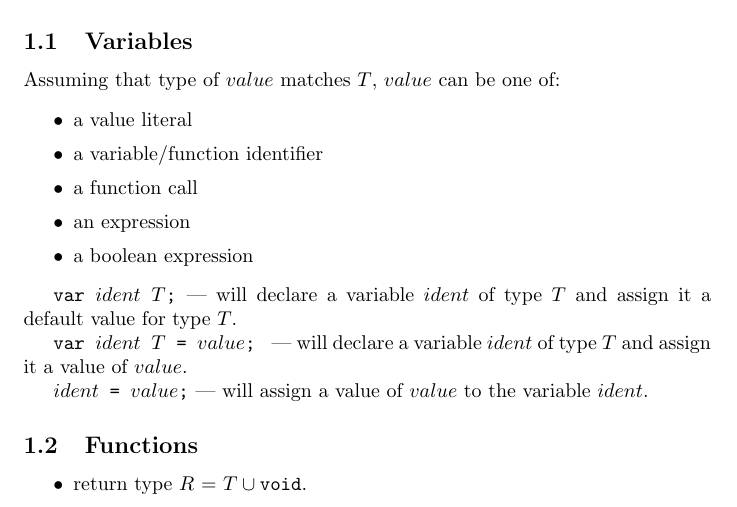
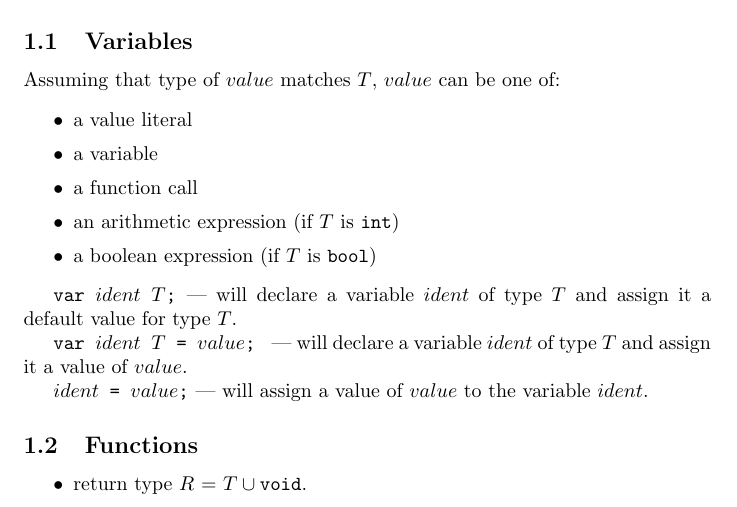
Before and after one commit to earlgreyz/JPP-interpreter, a LaTeX document (specification/specification.tex): part of page 1 of 4, cut so that both start at the same text. Compiled offline with pdfLaTeX.

Commit message:
Remove old stuff from the specification

```diff
--- a/specification/specification.tex
+++ b/specification/specification.tex
@@ -12,10 +12,10 @@ Assuming that type of $value$ matches $T$, $value$ can be one of:
 \begin{itemize}
   \setlength\itemsep{.1em}
   \item a value literal
-  \item a variable/function identifier
+  \item a variable
   \item a function call
-  \item an expression
-  \item a boolean expression
+  \item an arithmetic expression (if $T$ is \texttt{int})
+  \item a boolean expression (if $T$ is \texttt{bool})
 \end{itemize}
 
 \texttt{var $ident$ $T$;} --- will declare a variable $ident$ of type~$T$ and
```
